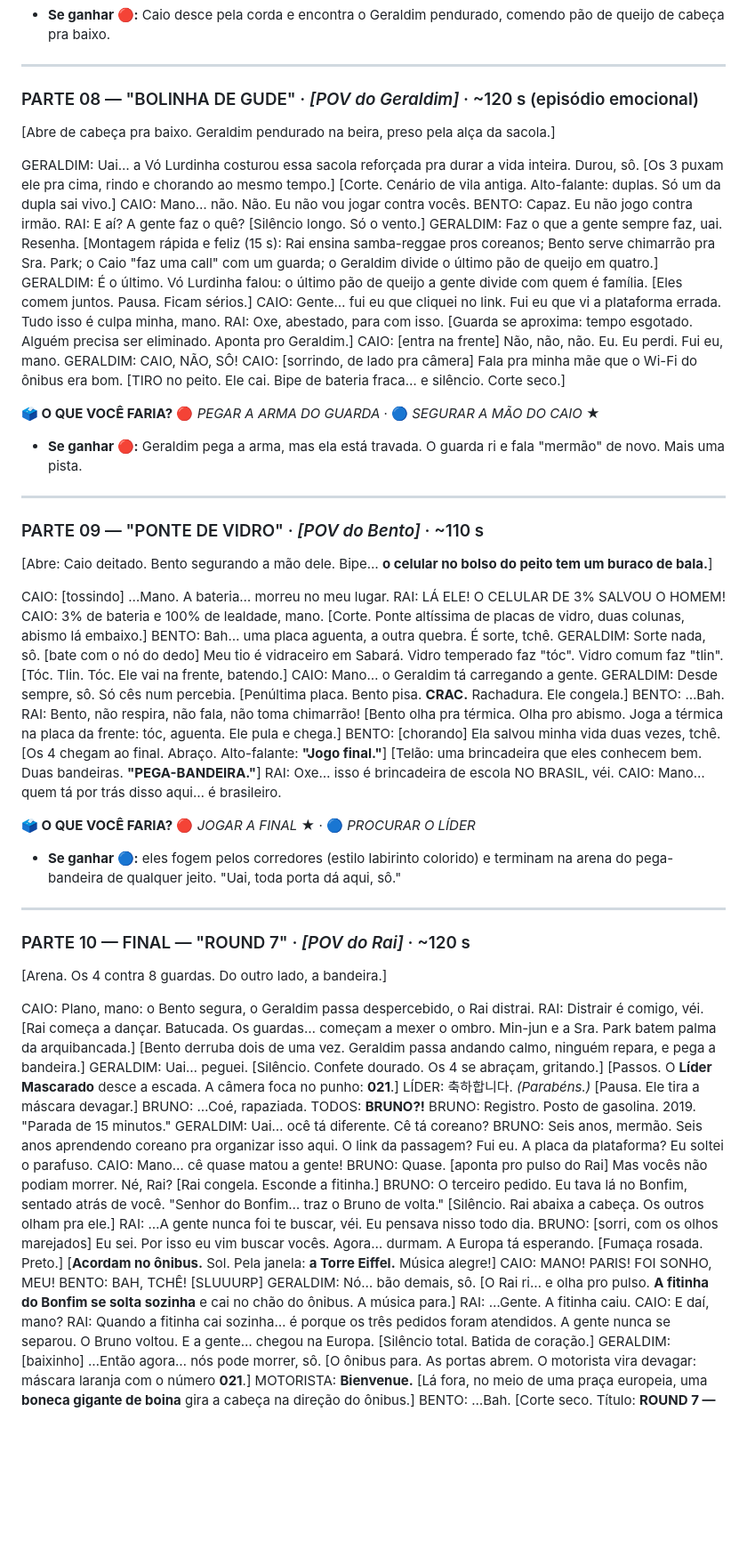
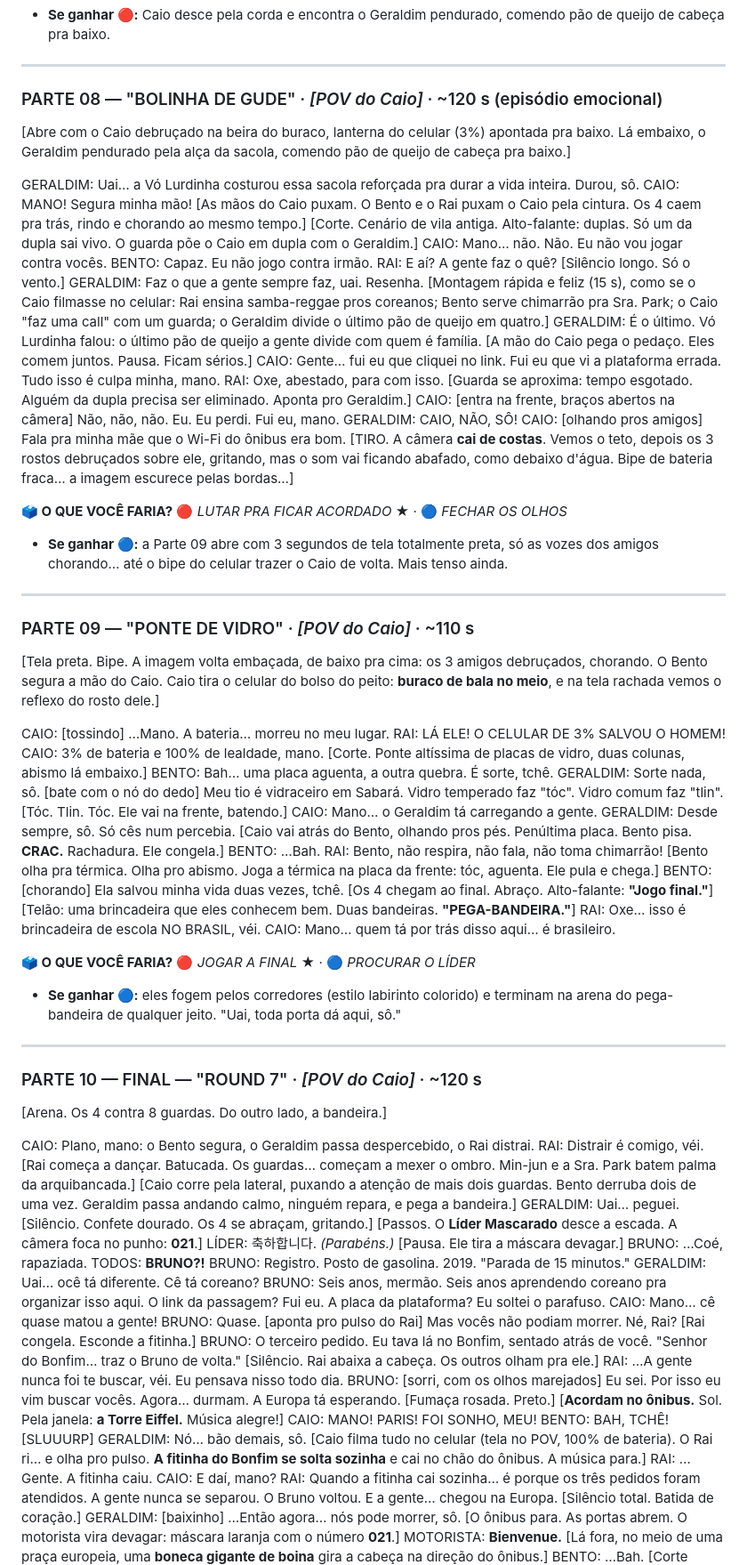
Before and after one commit to babybiffes/CHAMA, a Markdown page: serie-onibus-errado/ROTEIRO.md, the part around one of its changes. Shown at 89% size. GitHub-like rendering; blank space fills up the shorter version.

Commit message:
Roteiro: câmera POV fixa no Caio (paulista) em toda a série
Co-Authored-By: Claude Opus 5.5 <noreply@anthropic.com>
Claude-Session: https://claude.ai/code/session_01KGdxJWZTYAnPbo5vqJZvAw

```diff
--- a/serie-onibus-errado/ROTEIRO.md
+++ b/serie-onibus-errado/ROTEIRO.md
@@ -350,35 +351,36 @@ CAIO: …Geraldim?
 
 ---
 
-### PARTE 08 — "BOLINHA DE GUDE" · *[POV do Geraldim]* · ~120 s (episódio emocional)
-[Abre de cabeça pra baixo. Geraldim pendurado na beira, preso pela alça da sacola.]
+### PARTE 08 — "BOLINHA DE GUDE" · *[POV do Caio]* · ~120 s (episódio emocional)
+[Abre com o Caio debruçado na beira do buraco, lanterna do celular (3%) apontada pra baixo. Lá embaixo, o Geraldim pendurado pela alça da sacola, comendo pão de queijo de cabeça pra baixo.]
 
 GERALDIM: Uai… a Vó Lurdinha costurou essa sacola reforçada pra durar a vida inteira. Durou, sô.
-[Os 3 puxam ele pra cima, rindo e chorando ao mesmo tempo.]
-[Corte. Cenário de vila antiga. Alto-falante: duplas. Só um da dupla sai vivo.]
+CAIO: MANO! Segura minha mão!
+[As mãos do Caio puxam. O Bento e o Rai puxam o Caio pela cintura. Os 4 caem pra trás, rindo e chorando ao mesmo tempo.]
+[Corte. Cenário de vila antiga. Alto-falante: duplas. Só um da dupla sai vivo. O guarda põe o Caio em dupla com o Geraldim.]
 CAIO: Mano… não. Não. Eu não vou jogar contra vocês.
 BENTO: Capaz. Eu não jogo contra irmão.
 RAI: E aí? A gente faz o quê?
 [Silêncio longo. Só o vento.]
 GERALDIM: Faz o que a gente sempre faz, uai. Resenha.
-[Montagem rápida e feliz (15 s): Rai ensina samba-reggae pros coreanos; Bento serve chimarrão pra Sra. Park; o Caio "faz uma call" com um guarda; o Geraldim divide o último pão de queijo em quatro.]
+[Montagem rápida e feliz (15 s), como se o Caio filmasse no celular: Rai ensina samba-reggae pros coreanos; Bento serve chimarrão pra Sra. Park; o Caio "faz uma call" com um guarda; o Geraldim divide o último pão de queijo em quatro.]
 GERALDIM: É o último. Vó Lurdinha falou: o último pão de queijo a gente divide com quem é família.
-[Eles comem juntos. Pausa. Ficam sérios.]
+[A mão do Caio pega o pedaço. Eles comem juntos. Pausa. Ficam sérios.]
 CAIO: Gente… fui eu que cliquei no link. Fui eu que vi a plataforma errada. Tudo isso é culpa minha, mano.
 RAI: Oxe, abestado, para com isso.
-[Guarda se aproxima: tempo esgotado. Alguém precisa ser eliminado. Aponta pro Geraldim.]
-CAIO: [entra na frente] Não, não, não. Eu. Eu perdi. Fui eu, mano.
+[Guarda se aproxima: tempo esgotado. Alguém da dupla precisa ser eliminado. Aponta pro Geraldim.]
+CAIO: [entra na frente, braços abertos na câmera] Não, não, não. Eu. Eu perdi. Fui eu, mano.
 GERALDIM: CAIO, NÃO, SÔ!
-CAIO: [sorrindo, de lado pra câmera] Fala pra minha mãe que o Wi-Fi do ônibus era bom.
-[TIRO no peito. Ele cai. Bipe de bateria fraca… e silêncio. Corte seco.]
+CAIO: [olhando pros amigos] Fala pra minha mãe que o Wi-Fi do ônibus era bom.
+[TIRO. A câmera **cai de costas**. Vemos o teto, depois os 3 rostos debruçados sobre ele, gritando, mas o som vai ficando abafado, como debaixo d'água. Bipe de bateria fraca… a imagem escurece pelas bordas…]
 
-**🗳️ O QUE VOCÊ FARIA?** 🔴 *PEGAR A ARMA DO GUARDA* · 🔵 *SEGURAR A MÃO DO CAIO* ★
-- **Se ganhar 🔴:** Geraldim pega a arma, mas ela está travada. O guarda ri e fala "mermão" de novo. Mais uma pista.
+**🗳️ O QUE VOCÊ FARIA?** 🔴 *LUTAR PRA FICAR ACORDADO* ★ · 🔵 *FECHAR OS OLHOS*
+- **Se ganhar 🔵:** a Parte 09 abre com 3 segundos de tela totalmente preta, só as vozes dos amigos chorando… até o bipe do celular trazer o Caio de volta. Mais tenso ainda.
 
 ---
 
-### PARTE 09 — "PONTE DE VIDRO" · *[POV do Bento]* · ~110 s
-[Abre: Caio deitado. Bento segurando a mão dele. Bipe… **o celular no bolso do peito tem um buraco de bala.**]
+### PARTE 09 — "PONTE DE VIDRO" · *[POV do Caio]* · ~110 s
+[Tela preta. Bipe. A imagem volta embaçada, de baixo pra cima: os 3 amigos debruçados, chorando. O Bento segura a mão do Caio. Caio tira o celular do bolso do peito: **buraco de bala no meio**, e na tela rachada vemos o reflexo do rosto dele.]
 
 CAIO: [tossindo] …Mano. A bateria… morreu no meu lugar.
 RAI: LÁ ELE! O CELULAR DE 3% SALVOU O HOMEM!
@@ -389,7 +391,7 @@ GERALDIM: Sorte nada, sô. [bate com o nó do dedo] Meu tio é vidraceiro em Sab
 [Tóc. Tlin. Tóc. Ele vai na frente, batendo.]
 CAIO: Mano… o Geraldim tá carregando a gente.
 GERALDIM: Desde sempre, sô. Só cês num percebia.
-[Penúltima placa. Bento pisa. **CRAC.** Rachadura. Ele congela.]
+[Caio vai atrás do Bento, olhando pros pés. Penúltima placa. Bento pisa. **CRAC.** Rachadura. Ele congela.]
 BENTO: …Bah.
 RAI: Bento, não respira, não fala, não toma chimarrão!
 [Bento olha pra térmica. Olha pro abismo. Joga a térmica na placa da frente: tóc, aguenta. Ele pula e chega.]
@@ -404,13 +406,13 @@ CAIO: Mano… quem tá por trás disso aqui… é brasileiro.
 
 ---
 
-### PARTE 10 — FINAL — "ROUND 7" · *[POV do Rai]* · ~120 s
+### PARTE 10 — FINAL — "ROUND 7" · *[POV do Caio]* · ~120 s
 [Arena. Os 4 contra 8 guardas. Do outro lado, a bandeira.]
 
 CAIO: Plano, mano: o Bento segura, o Geraldim passa despercebido, o Rai distrai.
 RAI: Distrair é comigo, véi.
 [Rai começa a dançar. Batucada. Os guardas… começam a mexer o ombro. Min-jun e a Sra. Park batem palma da arquibancada.]
-[Bento derruba dois de uma vez. Geraldim passa andando calmo, ninguém repara, e pega a bandeira.]
+[Caio corre pela lateral, puxando a atenção de mais dois guardas. Bento derruba dois de uma vez. Geraldim passa andando calmo, ninguém repara, e pega a bandeira.]
 GERALDIM: Uai… peguei.
 [Silêncio. Confete dourado. Os 4 se abraçam, gritando.]
 [Passos. O **Líder Mascarado** desce a escada. A câmera foca no punho: **021**.]
@@ -433,7 +435,7 @@ BRUNO: [sorri, com os olhos marejados] Eu sei. Por isso eu vim buscar vocês. Ag
 CAIO: MANO! PARIS! FOI SONHO, MEU!
 BENTO: BAH, TCHÊ! [SLUUURP]
 GERALDIM: Nó… bão demais, sô.
-[O Rai ri… e olha pro pulso. **A fitinha do Bonfim se solta sozinha** e cai no chão do ônibus. A música para.]
+[Caio filma tudo no celular (tela no POV, 100% de bateria). O Rai ri… e olha pro pulso. **A fitinha do Bonfim se solta sozinha** e cai no chão do ônibus. A música para.]
 RAI: …Gente. A fitinha caiu.
 CAIO: E daí, mano?
 RAI: Quando a fitinha cai sozinha… é porque os três pedidos foram atendidos. A gente nunca se separou. O Bruno voltou. E a gente… chegou na Europa.
```
Also changed, not shown: other parts of serie-onibus-errado/ROTEIRO.md (+25 -24 lines).
